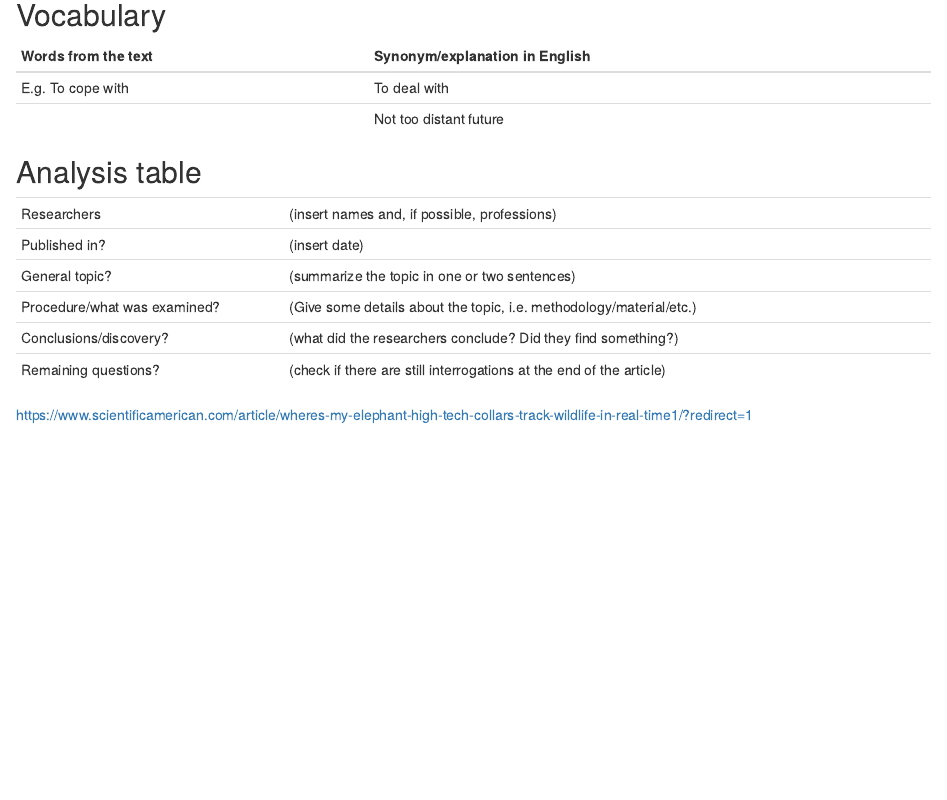
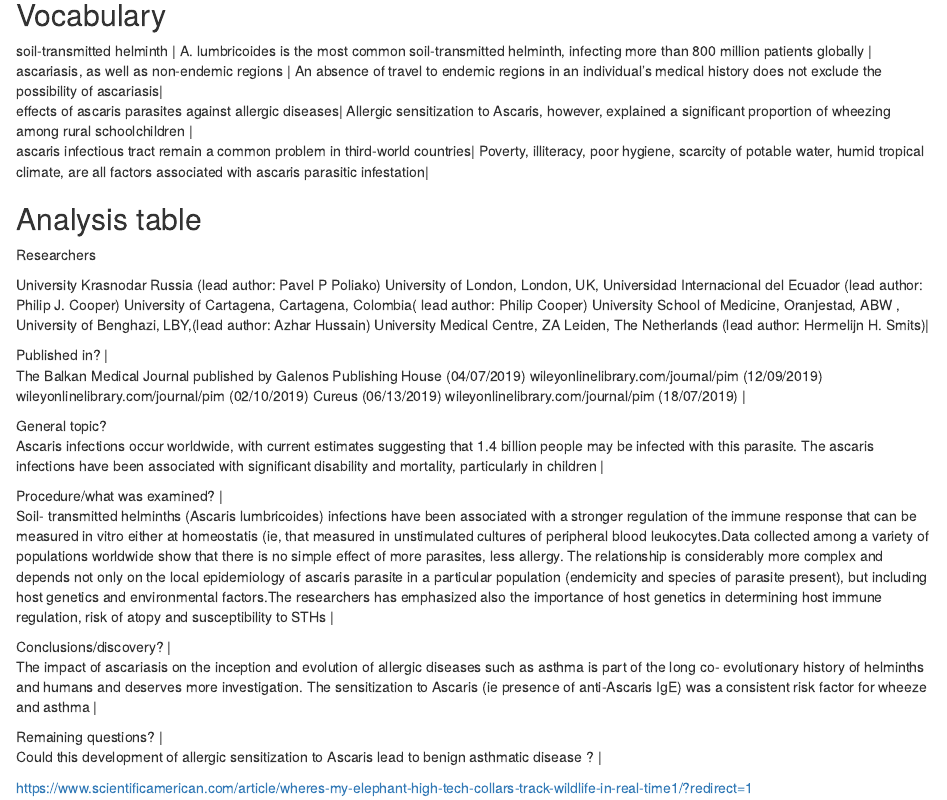
Before and after one commit to Ndounkang/mauricecarlos-ndounkang-blog, an R Markdown document (_posts/2019-09-18-article-1/article-1.Rmd): the page in a window 1100 px wide, from 240 px down. Rendered offline with R 4.5, knitr and Pandoc, with nearby package versions; drawn as R Markdown's standard HTML page in place of the format the file asks for.

Commit message:
mes article

```diff
--- a/_posts/2019-09-18-article-1/article-1.Rmd
+++ b/_posts/2019-09-18-article-1/article-1.Rmd
@@ -20,21 +22,43 @@ knitr::opts_chunk$set(echo = FALSE)
 
 ## Vocabulary
 
-| Words from the text | Synonym/explanation in English |
-| ------------------- | ------------------------------ |
-| E.g. To cope with   | To deal with                   |
-|                     | Not too distant future         |
+| soil-transmitted helminth | A. lumbricoides is the most common soil-transmitted helminth, infecting more than 800 million patients globally  |
+| ascariasis, as well as non-endemic regions | An absence of travel to endemic regions in an individual’s medical history does not exclude the possibility of ascariasis|
+| effects of ascaris parasites against allergic diseases| Allergic sensitization to Ascaris, however, explained a significant proportion of wheezing among rural schoolchildren  |
+| ascaris infectious tract remain a common problem in third-world countries| Poverty, illiteracy, poor hygiene, scarcity of potable water, humid  tropical climate, are all  factors associated with ascaris parasitic infestation|
 
 ## Analysis table
 
-|                              |                                                                     |
-| ---------------------------- | ------------------------------------------------------------------- |
-| Researchers                  | (insert names and, if possible, professions)                        |
-| Published in?                | (insert date)                                                       |
-| General topic?               |  (summarize the topic in one or two sentences)                      |
-| Procedure/what was examined? | (Give some details about the topic, i.e. methodology/material/etc.) |
-| Conclusions/discovery?       |  (what did the researchers conclude? Did they find something?)      |
-| Remaining questions?         | (check if there are still interrogations at the end of the article) |
+ Researchers
 
+University Krasnodar Russia (lead author: Pavel P Poliako)
+University of London, London, UK, Universidad Internacional del Ecuador (lead author: Philip J. Cooper)
+University of Cartagena, Cartagena, Colombia( lead author: Philip Cooper)
+University School of Medicine, Oranjestad, ABW , University of Benghazi, LBY,(lead author: Azhar Hussain)
+University Medical Centre, ZA Leiden, The Netherlands (lead author:  Hermelijn H. Smits)|
+
+| Published in?                |
+
+The Balkan Medical Journal published by Galenos Publishing House (04/07/2019)
+wileyonlinelibrary.com/journal/pim (12/09/2019)
+wileyonlinelibrary.com/journal/pim (02/10/2019)
+Cureus (06/13/2019)
+wileyonlinelibrary.com/journal/pim (18/07/2019) |
+
+| General topic?
+Ascaris infections occur worldwide, with current estimates suggesting that 1.4 billion people may be infected with this parasite.
+The ascaris infections have been associated with significant disability and mortality, particularly in children                      |
+
+| Procedure/what was examined? |
+
+Soil- transmitted helminths (Ascaris lumbricoides) infections have been associated with a stronger regulation of the immune response that can be measured in vitro either at homeostatis (ie, that measured in unstimulated cultures of peripheral blood leukocytes.Data collected among a variety of populations worldwide show that there is no simple effect of more parasites, less allergy. The relationship is considerably more complex and depends not only on the local epidemiology of ascaris parasite in a particular population (endemicity and species of parasite present), but including host genetics and environmental factors.The researchers has emphasized also the importance of host genetics in determining host immune regulation, risk of atopy and susceptibility to STHs |
+
+| Conclusions/discovery?       |
+
+The impact of ascariasis on the inception and evolution of allergic diseases such as asthma is part of the long co- evolutionary history of helminths and humans and deserves more investigation. The sensitization to Ascaris (ie presence of anti‐Ascaris IgE) was a consistent risk factor for wheeze and asthma      |
+
+| Remaining questions?         |
+
+Could this development of allergic sensitization to Ascaris lead to benign asthmatic disease ? |
 
 <https://www.scientificamerican.com/article/wheres-my-elephant-high-tech-collars-track-wildlife-in-real-time1/?redirect=1>
```
Also changed, not shown: _posts/2019-09-18-article-1/article-1.html, docs/posts/posts.json, _posts/2019-09-18-article-1/article-1.Rmd (4 more changed lines), 3 other files.
